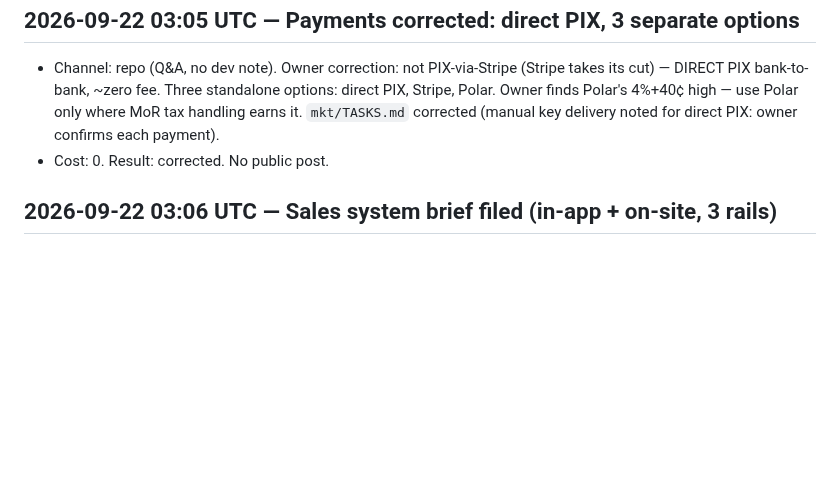
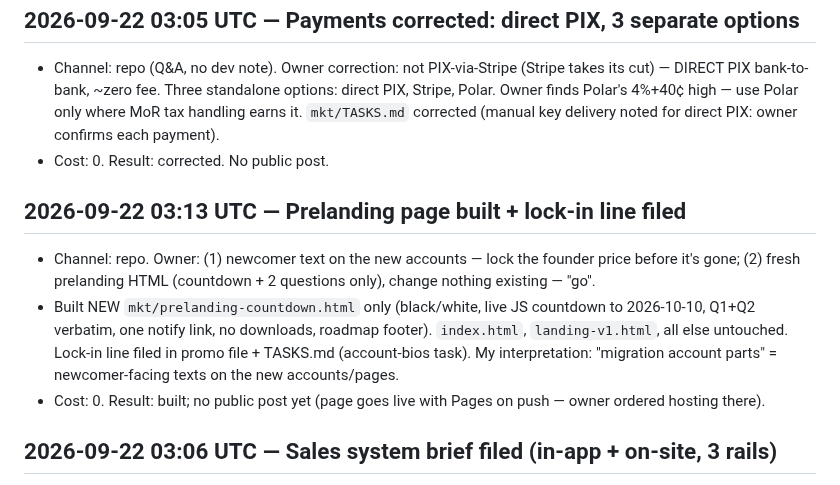
Before and after one commit to humbleangel/supEars_Official, a Markdown page: mkt/MARKETING_LOG.md, the part around the change. Drawn GitHub-style; blank space fills up the shorter version.

Commit message:
research+tasks+log: lock-in line + prelanding task 2026-09-22 03:13 UTC

```diff
--- a/mkt/MARKETING_LOG.md
+++ b/mkt/MARKETING_LOG.md
@@ -280,6 +280,11 @@ Every entry: `YYYY-MM-DD HH:MM UTC`, channel, what went out (file/commit link),
 - Channel: repo (Q&A, no dev note). Owner correction: not PIX-via-Stripe (Stripe takes its cut) — DIRECT PIX bank-to-bank, ~zero fee. Three standalone options: direct PIX, Stripe, Polar. Owner finds Polar's 4%+40¢ high — use Polar only where MoR tax handling earns it. `mkt/TASKS.md` corrected (manual key delivery noted for direct PIX: owner confirms each payment).
 - Cost: 0. Result: corrected. No public post.
 
+## 2026-09-22 03:13 UTC — Prelanding page built + lock-in line filed
+- Channel: repo. Owner: (1) newcomer text on the new accounts — lock the founder price before it's gone; (2) fresh prelanding HTML (countdown + 2 questions only), change nothing existing — "go".
+- Built NEW `mkt/prelanding-countdown.html` only (black/white, live JS countdown to 2026-10-10, Q1+Q2 verbatim, one notify link, no downloads, roadmap footer). `index.html`, `landing-v1.html`, all else untouched. Lock-in line filed in promo file + TASKS.md (account-bios task). My interpretation: "migration account parts" = newcomer-facing texts on the new accounts/pages.
+- Cost: 0. Result: built; no public post yet (page goes live with Pages on push — owner ordered hosting there).
+
 ## 2026-09-22 03:06 UTC — Sales system brief filed (in-app + on-site, 3 rails)
 - Channel: repo + dev folder. Owner: buy both in-app and on-site; bundle everything into one dev communication. Filed `mkt req/2026-09-22-0306-UTC-marketing-sales-brief.txt`: 2 places × 3 rails (direct PIX manual / Stripe links / Polar MoR+keys), one license window for all keys, static landing + Releases at alpha, locked tiers untouched, Q5/Q6 gated. `mkt/TASKS.md` tracks it; awaiting dev (feasibility, key format, wording needs).
 - Cost: 0. Result: filed. No public post.
```
Also changed, not shown: mkt/TASKS.md (+2 -0 lines), mkt/research/2026-09-22-0214-UTC-promo-qa-cloud-feedback.md (+8 -0 lines).
